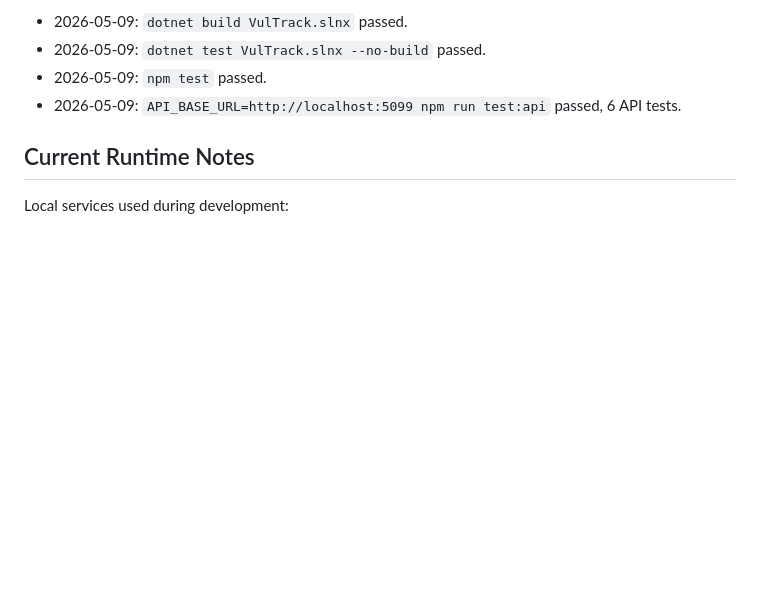
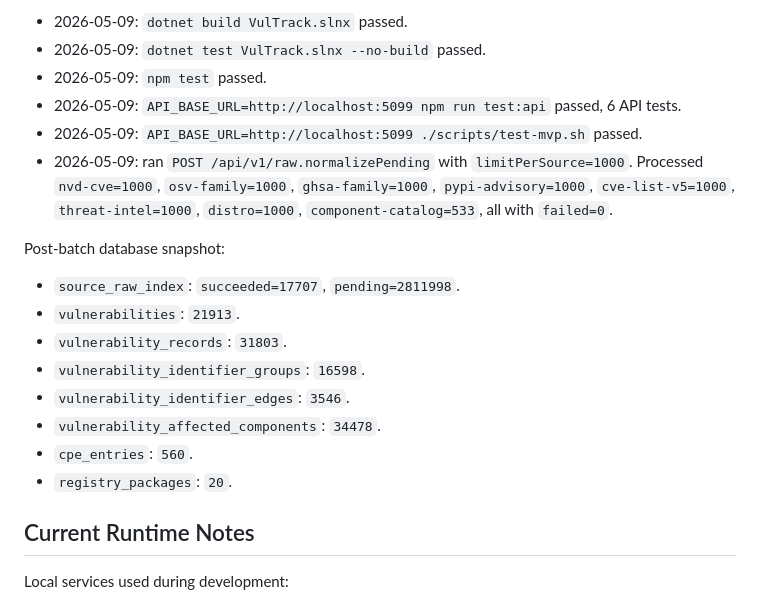
Before and after one commit to AmanoTooko/VultTrack, a Markdown page: docs/agent-todo.md, the part around the change. GitHub-like rendering; blank space fills up the shorter version.

Commit message:
Record normalization batch progress

```diff
--- a/docs/agent-todo.md
+++ b/docs/agent-todo.md
@@ -82,6 +82,21 @@ Recent verification records:
 - 2026-05-09: `dotnet test VulTrack.slnx --no-build` passed.
 - 2026-05-09: `npm test` passed.
 - 2026-05-09: `API_BASE_URL=http://localhost:5099 npm run test:api` passed, 6 API tests.
+- 2026-05-09: `API_BASE_URL=http://localhost:5099 ./scripts/test-mvp.sh` passed.
+- 2026-05-09: ran `POST /api/v1/raw.normalizePending` with `limitPerSource=1000`.
+  Processed `nvd-cve=1000`, `osv-family=1000`, `ghsa-family=1000`, `pypi-advisory=1000`,
+  `cve-list-v5=1000`, `threat-intel=1000`, `distro=1000`, `component-catalog=533`, all with `failed=0`.
+
+Post-batch database snapshot:
+
+- `source_raw_index`: `succeeded=17707`, `pending=2811998`.
+- `vulnerabilities`: `21913`.
+- `vulnerability_records`: `31803`.
+- `vulnerability_identifier_groups`: `16598`.
+- `vulnerability_identifier_edges`: `3546`.
+- `vulnerability_affected_components`: `34478`.
+- `cpe_entries`: `560`.
+- `registry_packages`: `20`.
 
 ## Current Runtime Notes
 
```
